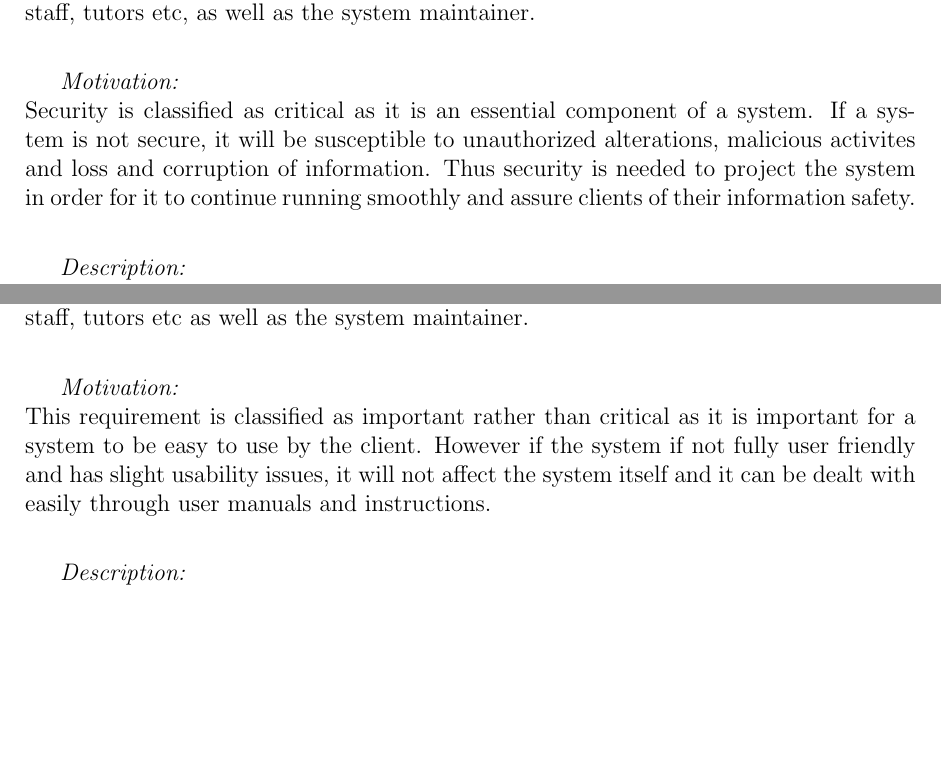
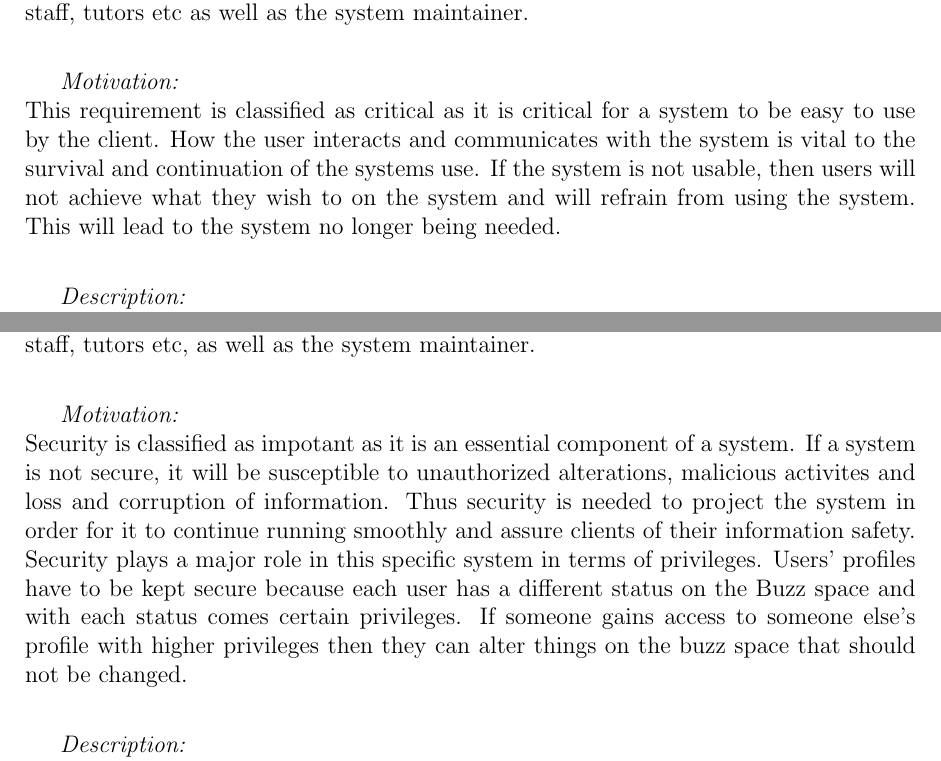
Before and after one commit to COS301-Group-3-A-Phase2/Part2-Mini-Project, a LaTeX document (COS301_Phase2-Group3a.tex): two parts of pages 9 and 11 of 15 before the commit and two parts of pages 9 and 10 of 15 after it, joined at a grey line, cut so that both start at the same text, the shorter picture padded with empty space. Compiled offline with pdfLaTeX.

Commit message:
QualityReqRearranged

```diff
--- a/COS301_Phase2-Group3a.tex
+++ b/COS301_Phase2-Group3a.tex
@@ -276,3 +276,9 @@ PHP’s implicit MVC features will be used to implement this architecture.
 		\emph{Pattern: }\\ Run-time Reconfiguration Pattern ensures the system is designed in such a way that it can be reconfigured without requiring redeployment or restarting the application. This will minimize system downtime, thus maximizing availability.
 
 		%Jess
+		\subsubsection{Usability}
+		\emph{Stakeholders: }\\ The stakeholders for this requirement are: the users such as students, clients, lecturers, staff, tutors etc as well as the system maintainer.\\
+
+		\emph{Motivation: }\\ This requirement is classified as critical  as it is critical for a system to be easy to use by the client. How the user interacts and communicates with the system is vital to the survival and continuation of the systems use. If the system is not usable, then users will not achieve what they wish to on the system and will refrain from using the system. This will lead to the system no longer being needed. \\
+
+		\emph{Description: }\\ This quality is used in the context of the system being operational and usable by its users. It forms the foundation of the system. If this quality does not exist then the system its self will not exist.\\
@@ -279,7 +298,7 @@ PHP’s implicit MVC features will be used to implement this architecture.
 		\subsubsection{Security}
 		\emph{Stakeholders: }\\ The stakeholders for this requirement are: the users such as students, clients, lecturers, staff, tutors etc,  as well as the system maintainer.\\
 
-		\emph{Motivation: }\\ Security is classified as critical as it is an essential component of a system. If a system is not secure, it will be susceptible to unauthorized alterations, malicious activites and loss and corruption of information. Thus security is needed to project the system in order for it to continue running smoothly and assure clients of their information safety. \\
+		\emph{Motivation: }\\ Security is classified as impotant as it is an essential component of a system. If a system is not secure, it will be susceptible to unauthorized alterations, malicious activites and loss and corruption of information. Thus security is needed to project the system in order for it to continue running smoothly and assure clients of their information safety. Security plays a major role in this specific system in terms of privileges. Users' profiles have to be kept secure because each user has a different status on the Buzz space and with each status comes certain privileges. If someone gains access to someone else's profile with higher privileges then they can alter things on the buzz space that should not be changed. \\
 
 		\emph{Description: }\\ Security is the capability of the system to prevent accidental  and malicious activities and actions external to the designed usage, and to prevent revelation or loss of information/ It aims to protect resources and prevent unauthorized modification of information.\\
 		This quality is used in the context of the system hiding necessary information from certain users and keeping information such identities private from the public. The system has to maintain accessibility rights and proper authorization. The system has to provide access to authorized users and deny access to intruders. Information on the system has to be kept safe and the system has to have a high level of integrity.\\
@@ -309,11 +336,3 @@ PHP’s implicit MVC features will be used to implement this architecture.
 		\\\emph{Description: }\\ This requirement enforces that the system be easy to maintain and/or update/modify without compromising the security and integrity of the site. It should be possible to modify/maintain the parts of the system without modifying the entire system. \\
 		\\\emph{Strategy: }\\ The system should be separated into different components that make use of each other to operate. Components, however, should not depend on the internal details of other components. It should simply request a service and take the response. This ensures that modifying components’ internal information won’t mean having to change all components that make use of it. \\
 		\\\emph{Pattern: }\\ The Pipe and Filter pattern is ideal for this. The various components of the system will act as the filters. Since filters deal with input they were given (They are not concerned with where the data comes from) and produce output without being concerned about any of the other filters, it becomes easy to modify other filters without affecting any of the other. This is perfect for system maintainability.
-
-		%Jess
-		\subsubsection{Usability}
-		\emph{Stakeholders: }\\ The stakeholders for this requirement are: the users such as students, clients, lecturers, staff, tutors etc as well as the system maintainer.\\
-
-		\emph{Motivation: }\\ This requirement is classified as important rather than critical as it is important for a system to be easy to use by the client. However if the system if not fully user friendly and has slight usability issues, it will not affect the system itself and it can be dealt with easily through user manuals and instructions. \\
-
-		\emph{Description: }\\ This quality is used in the context of the system being operational and usable by its users. It forms the foundation of the system. If this quality does not exist then the system its self will not exist.\\
```
Also changed, not shown: COS301_Phase2-Group3a.tex (43 more changed lines). Lines whose indentation alone changed are shown as unchanged.
